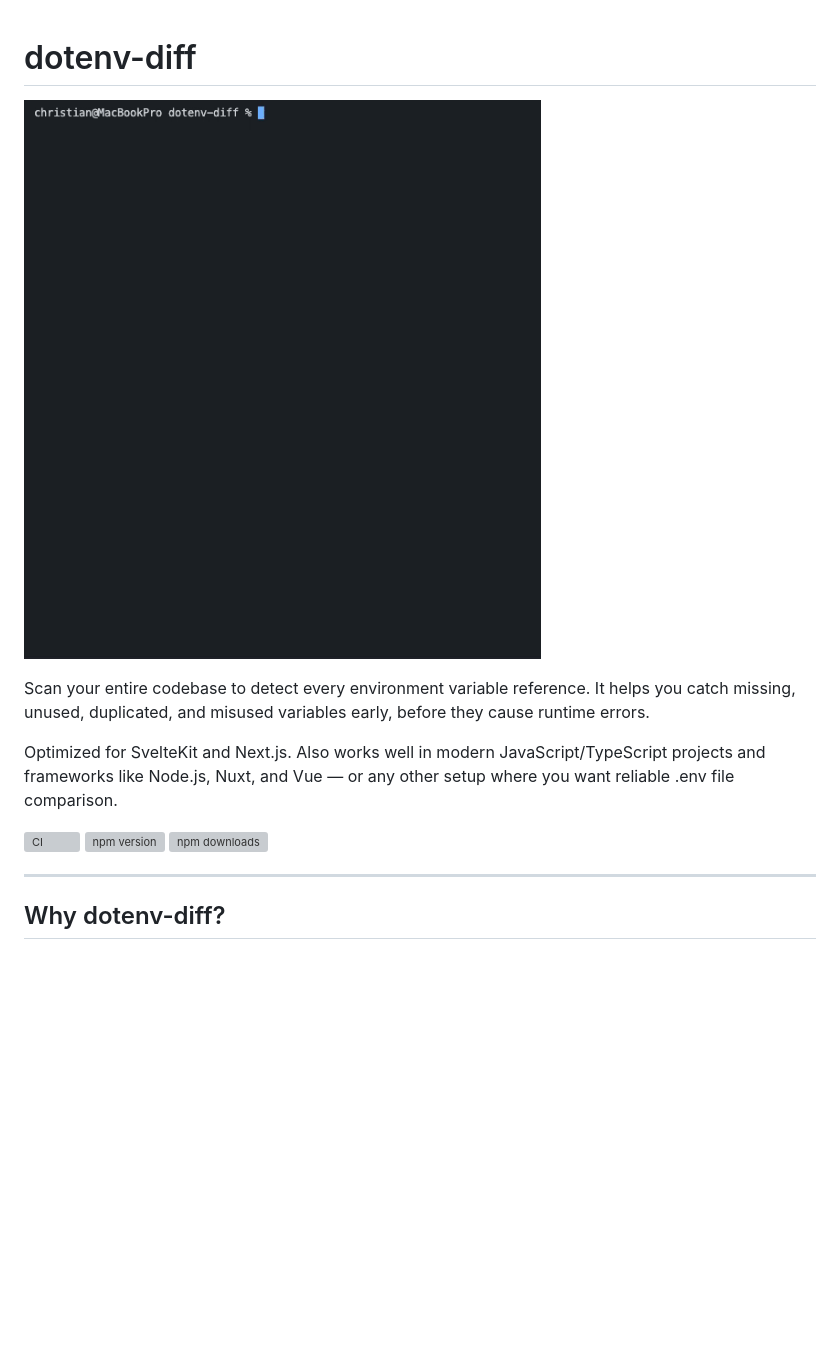
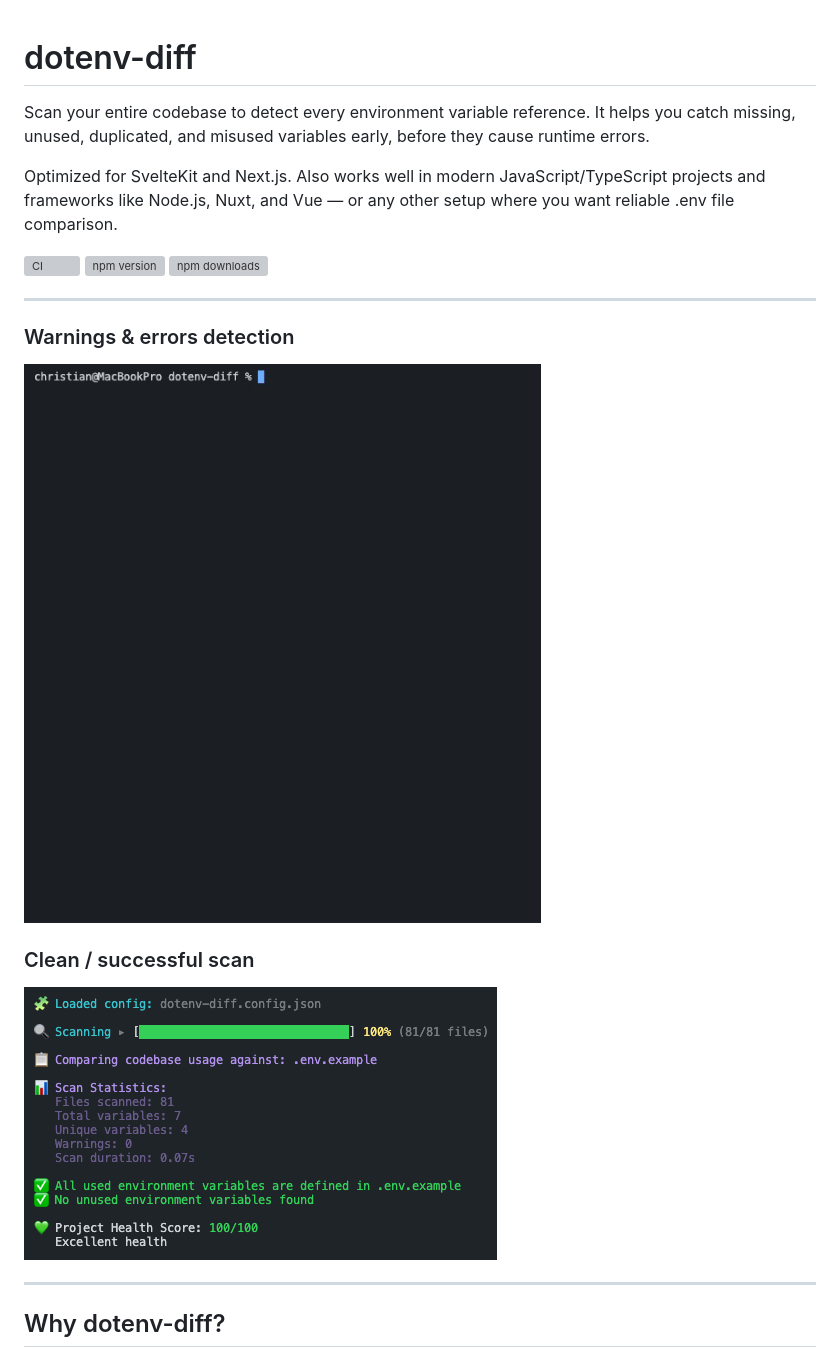
Before and after one commit to Chrilleweb/dotenv-diff, a Markdown page: README.md, the part around the change. GitHub-like rendering; pictures changed too: public/successful-scan.png (added); blank space fills up the shorter version; grey boxes are pictures that could not be loaded.

```diff
--- a/README.md
+++ b/README.md
@@ -1,6 +1,4 @@
 # dotenv-diff
-
-![Demo](./public/demo3.gif)
 
 Scan your entire codebase to detect every environment variable reference. It helps you catch missing, unused, duplicated, and misused variables early, before they cause runtime errors.
 
@@ -9,6 +7,14 @@ Optimized for SvelteKit and Next.js. Also works well in modern JavaScript/TypeSc
 ![CI](https://github.com/chrilleweb/dotenv-diff/actions/workflows/ci.yml/badge.svg)
 [![npm version](https://img.shields.io/npm/v/dotenv-diff.svg)](https://www.npmjs.com/package/dotenv-diff)
 [![npm downloads](https://img.shields.io/npm/dt/dotenv-diff.svg)](https://www.npmjs.com/package/dotenv-diff)
+
+---
+
+### Warnings & errors detection
+![Demo](./public/demo3.gif)
+
+### Clean / successful scan
+![Successful Scan](./public/successful-scan.png)
 
 ---
 
```
